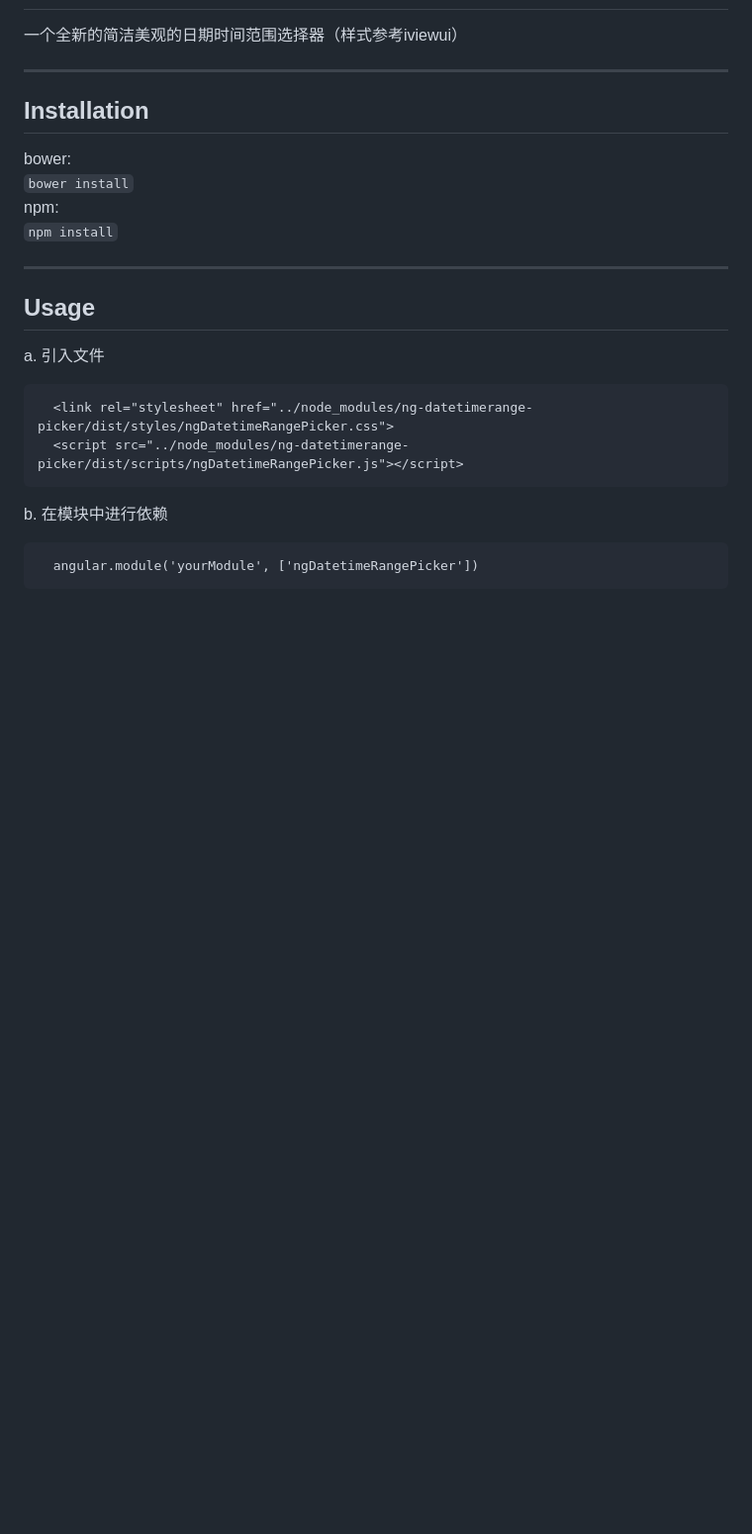
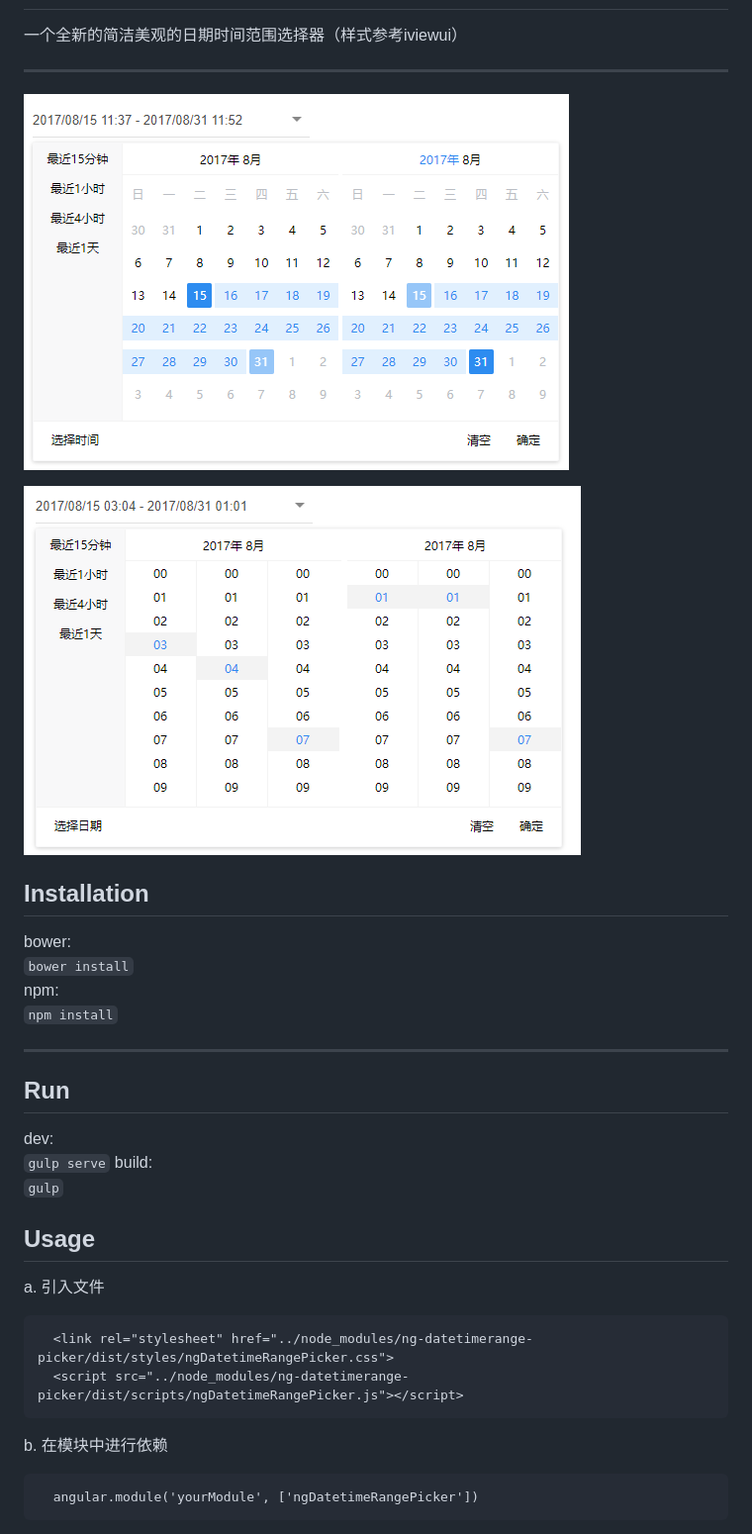
Before and after one commit to xuanyuan/ng-date-picker, a Markdown page: README.md, the part around the change. Shown: that part at 99% size. Rendered like a GitHub page; pictures changed too: screenshots/date-pick.png (added), screenshots/time-pick.png (added); blank space fills up the shorter version.

```diff
--- a/README.md
+++ b/README.md
@@ -3,6 +3,10 @@
 一个全新的简洁美观的日期时间范围选择器（样式参考iviewui）
 
 ----------
+
+![日期选择](./screenshots/date-pick.png)
+
+![时间选择](./screenshots/time-pick.png)
 
 Installation
 -------------
@@ -12,6 +16,13 @@ npm:
 `npm install`
 
 ----------
+
+Run
+-------------
+dev:
+`gulp serve`
+build:
+`gulp`
 
 Usage
 -------------
```
Also changed, not shown: 1 other file.
